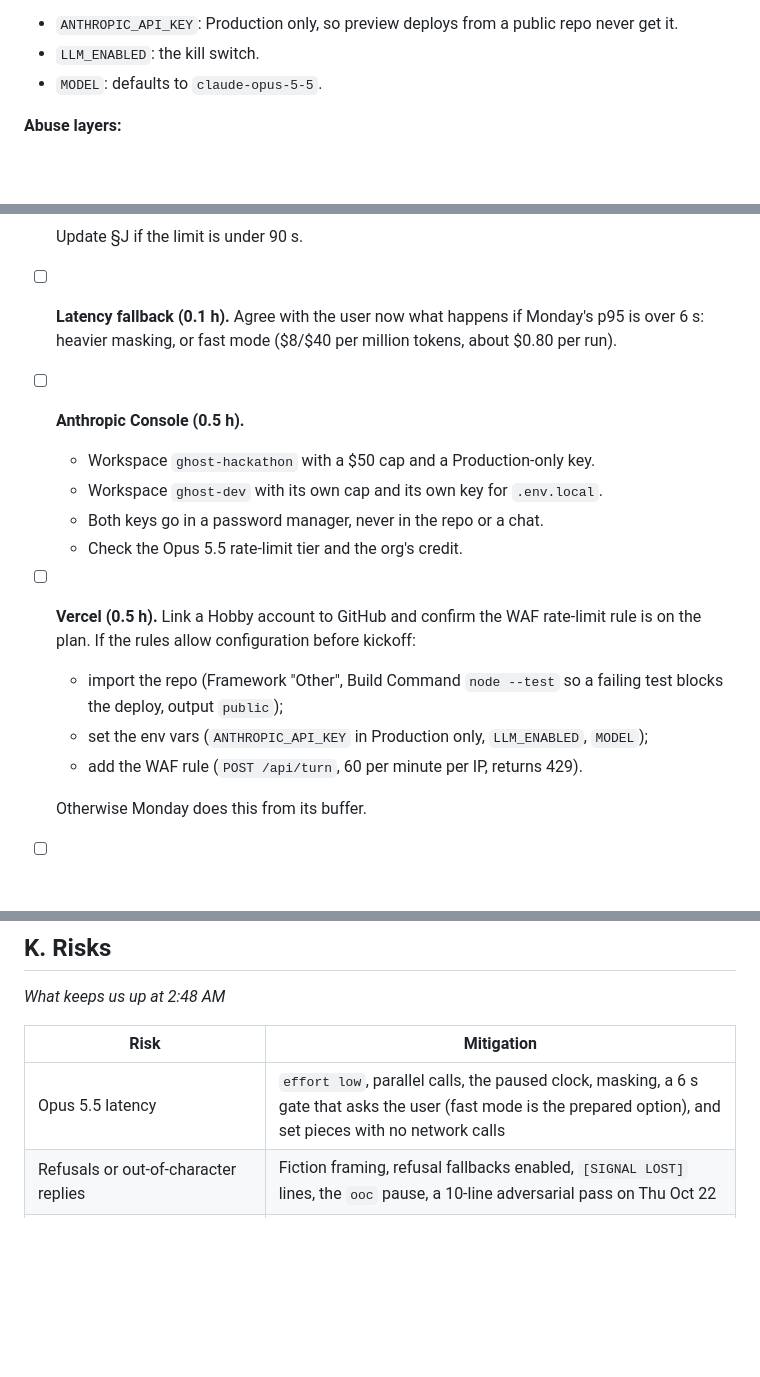
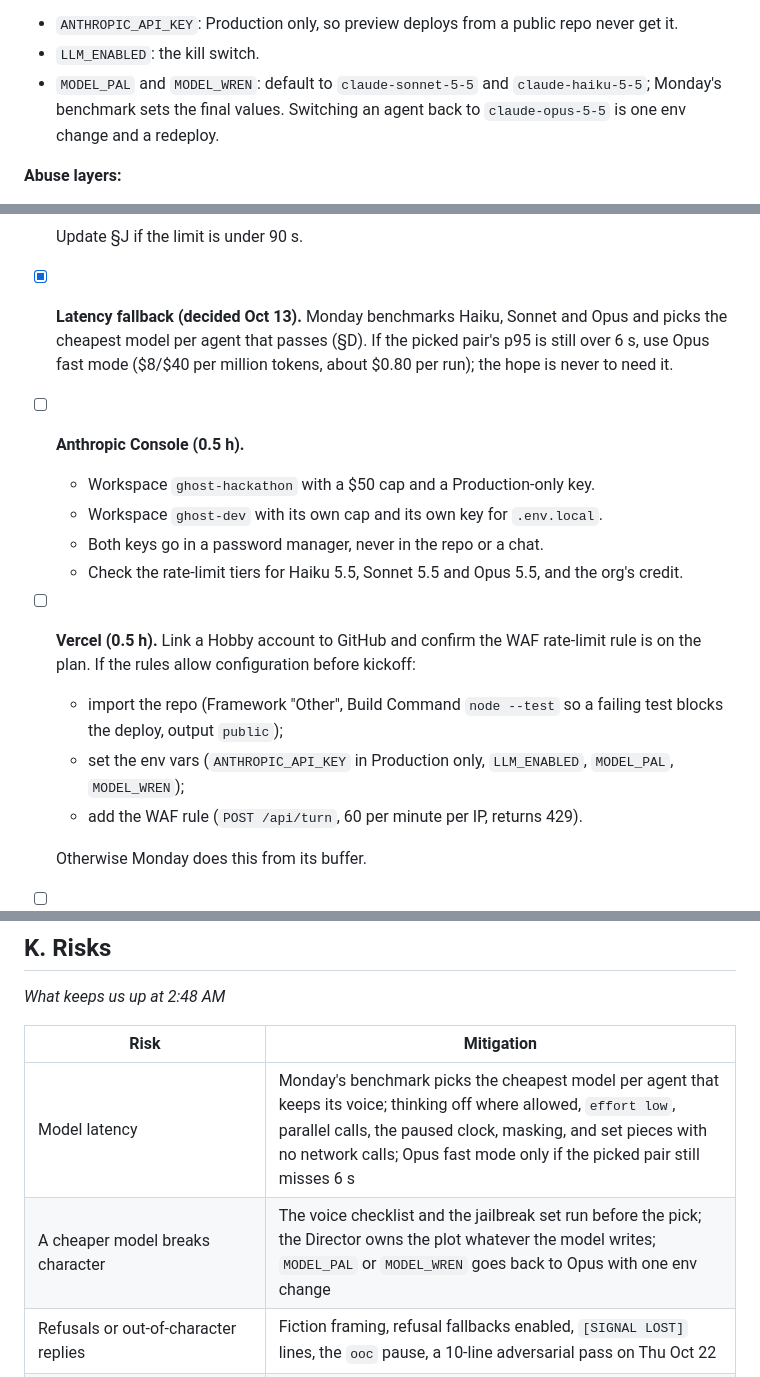
Before and after one commit to andrewkamback-sudo/ghost-in-the-machine, a Markdown page: PLAN.md, 3 parts joined by grey strips. Drawn GitHub-style; blank space fills up the shorter version.

```diff
--- a/PLAN.md
+++ b/PLAN.md
@@ -261,7 +274,7 @@ test/director.test.js  test/haunt.test.js (source scan)  dev.mjs  package.json
 **Env vars:**
 - `ANTHROPIC_API_KEY`: Production only, so preview deploys from a public repo never get it.
 - `LLM_ENABLED`: the kill switch.
-- `MODEL`: defaults to `claude-opus-5-5`.
+- `MODEL_PAL` and `MODEL_WREN`: default to `claude-sonnet-5-5` and `claude-haiku-5-5`; Monday's benchmark sets the final values. Switching an agent back to `claude-opus-5-5` is one env change and a redeploy.
 
 **Abuse layers:**
 1. The Console spend cap, which is the hard limit.
@@ -330,15 +343,15 @@ test/director.test.js  test/haunt.test.js (source scan)  dev.mjs  package.json
   - the third-party asset rules.
 
   Update §J if the limit is under 90 s.
-- [ ] **Latency fallback (0.1 h).** Agree with the user now what happens if Monday's p95 is over 6 s: heavier masking, or fast mode ($8/$40 per million tokens, about $0.80 per run).
+- [x] **Latency fallback (decided Oct 13).** Monday benchmarks Haiku, Sonnet and Opus and picks the cheapest model per agent that passes (§D). If the picked pair's p95 is still over 6 s, use Opus fast mode ($8/$40 per million tokens, about $0.80 per run); the hope is never to need it.
 - [ ] **Anthropic Console (0.5 h).**
   - Workspace `ghost-hackathon` with a $50 cap and a Production-only key.
   - Workspace `ghost-dev` with its own cap and its own key for `.env.local`.
   - Both keys go in a password manager, never in the repo or a chat.
-  - Check the Opus 5.5 rate-limit tier and the org's credit.
+  - Check the rate-limit tiers for Haiku 5.5, Sonnet 5.5 and Opus 5.5, and the org's credit.
 - [ ] **Vercel (0.5 h).** Link a Hobby account to GitHub and confirm the WAF rate-limit rule is on the plan. If the rules allow configuration before kickoff:
   - import the repo (Framework "Other", Build Command `node --test` so a failing test blocks the deploy, output `public`);
-  - set the env vars (`ANTHROPIC_API_KEY` in Production only, `LLM_ENABLED`, `MODEL`);
+  - set the env vars (`ANTHROPIC_API_KEY` in Production only, `LLM_ENABLED`, `MODEL_PAL`, `MODEL_WREN`);
   - add the WAF rule (`POST /api/turn`, 60 per minute per IP, returns 429).
 
   Otherwise Monday does this from its buffer.
@@ -521,7 +534,8 @@ test/director.test.js  test/haunt.test.js (source scan)  dev.mjs  package.json
 
 | Risk | Mitigation |
 |---|---|
-| Opus 5.5 latency | `effort low`, parallel calls, the paused clock, masking, a 6 s gate that asks the user (fast mode is the prepared option), and set pieces with no network calls |
+| Model latency | Monday's benchmark picks the cheapest model per agent that keeps its voice; thinking off where allowed, `effort low`, parallel calls, the paused clock, masking, and set pieces with no network calls; Opus fast mode only if the picked pair still misses 6 s |
+| A cheaper model breaks character | The voice checklist and the jailbreak set run before the pick; the Director owns the plot whatever the model writes; `MODEL_PAL` or `MODEL_WREN` goes back to Opus with one env change |
 | Refusals or out-of-character replies | Fiction framing, refusal fallbacks enabled, `[SIGNAL LOST]` lines, the `ooc` pause, a 10-line adversarial pass on Thu Oct 22 |
 | The LLM derails the story | Beats live server-side, deterministic gates, bounces, clamps, scripted contradictions |
 | A judge misses the set piece | Clock gate at 2:51:30, `?demo=1` gates on clues only, backup video |
```
Also changed, not shown: other parts of PLAN.md (+25 -12 lines).
